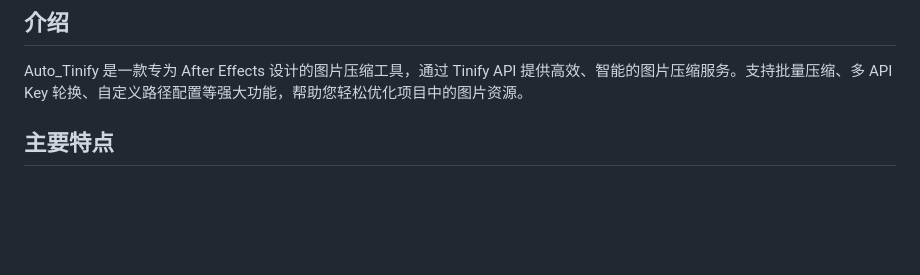
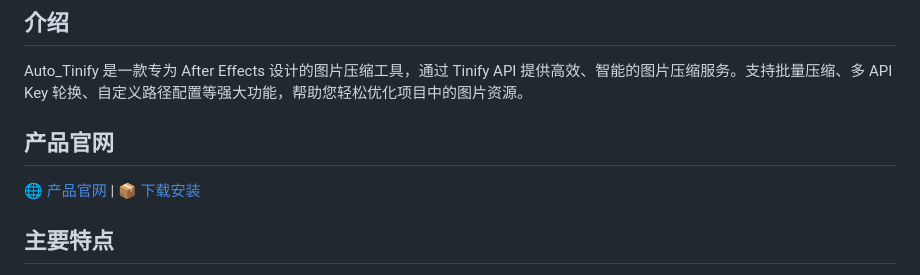
Before and after one commit to yancongya/auto_tinify, a Markdown page: README.md, the part around the change. Rendered like a GitHub page; blank space fills up the shorter version.

Commit message:
准备GitHub Pages：重命名为主页，清理文件，更新README

```diff
--- a/README.md
+++ b/README.md
@@ -14,6 +14,10 @@
 ## 介绍
 
 Auto_Tinify 是一款专为 After Effects 设计的图片压缩工具，通过 Tinify API 提供高效、智能的图片压缩服务。支持批量压缩、多 API Key 轮换、自定义路径配置等强大功能，帮助您轻松优化项目中的图片资源。
+
+## 产品官网
+
+🌐 [产品官网](https://yancongya.github.io/auto_tinify/) | 📦 [下载安装](https://github.com/yancongya/auto_tinify/releases)
 
 ## 主要特点
 
```
